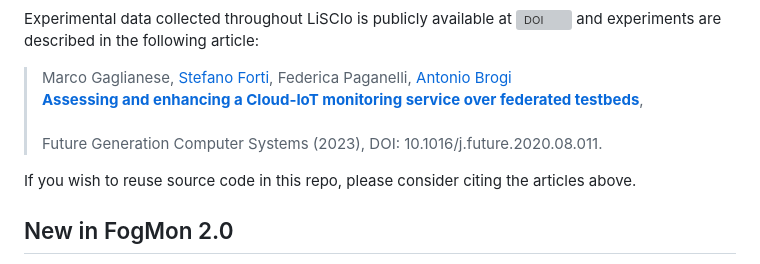
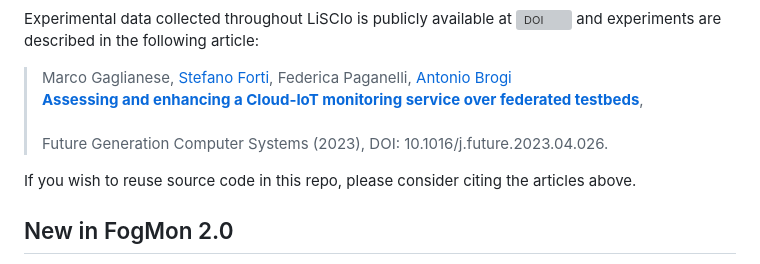
Before and after one commit to di-unipi-socc/FogMon, a Markdown page: README.md, the part around the change. Drawn GitHub-style; grey boxes are pictures that could not be loaded.

```diff
--- a/README.md
+++ b/README.md
@@ -21,8 +21,8 @@ FogMon 1.x and the overall functioning of the tool have been fully described in
 Experimental data collected throughout LiSCIo is publicly available at [![DOI](https://zenodo.org/badge/DOI/10.5281/zenodo.4682987.svg)](https://doi.org/10.5281/zenodo.4682987) and experiments are described in the following article:
 
 >  Marco Gaglianese, [Stefano Forti](http://pages.di.unipi.it/forti), Federica Paganelli, [Antonio Brogi](http://pages.di.unipi.it/brogi) <br>
-> [**Assessing and enhancing a Cloud-IoT monitoring service over federated testbeds**](https://doi.org/10.1016/j.future.2020.08.011), <br>
-> Future Generation Computer Systems (2023), DOI: 10.1016/j.future.2020.08.011.
+> [**Assessing and enhancing a Cloud-IoT monitoring service over federated testbeds**](https://doi.org/10.1016/j.future.2023.04.026), <br>
+> Future Generation Computer Systems (2023), DOI: 10.1016/j.future.2023.04.026.
 
 
 If you wish to reuse source code in this repo, please consider citing the articles above.
```
